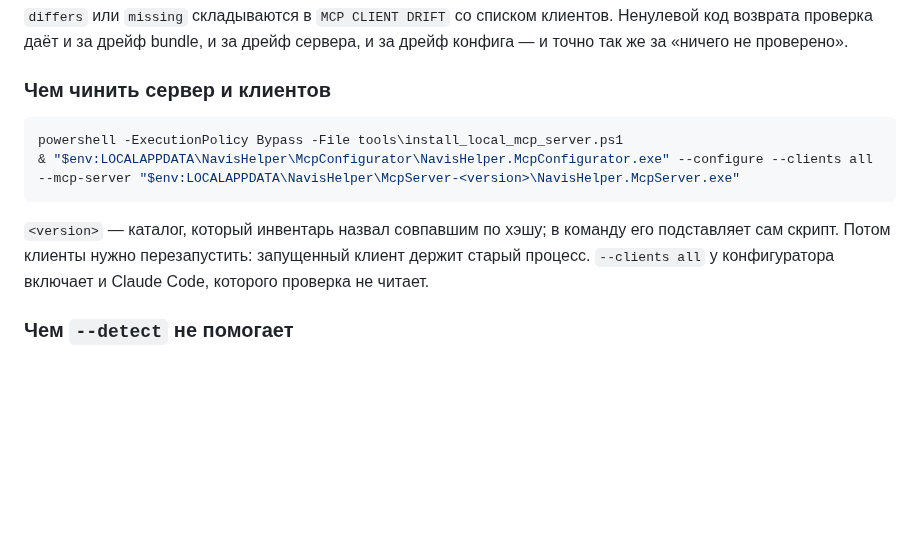
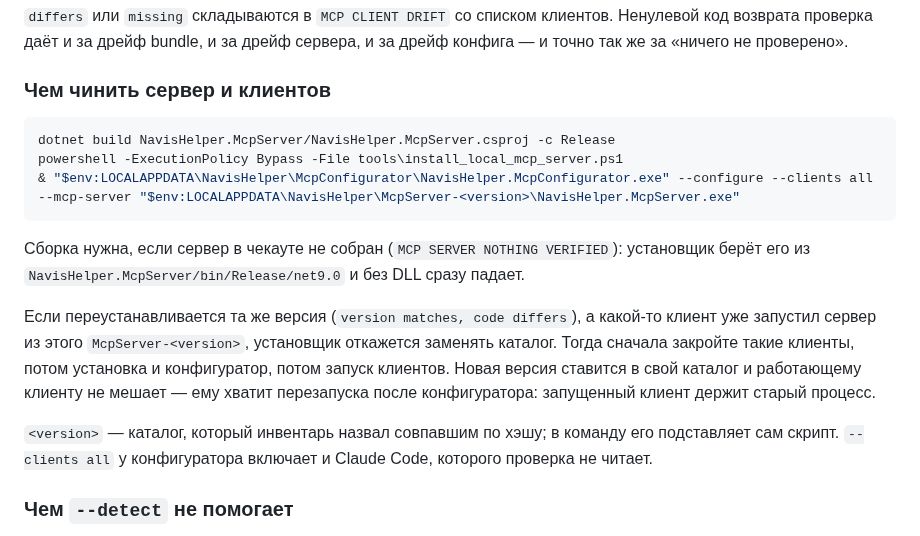
Before and after one commit to mikhalchankasm/NavisWorksMaster, a Markdown page: BUILD_BUNDLE_RULES.md, the part around the change. GitHub-like rendering; blank space fills up the shorter version.

Commit message:
docs: build the server first, and close clients before reinstalling the same version
Per review: without a built server the installer fails at once, and it refuses
to replace a version folder a running client still uses.

Co-Authored-By: Claude Opus 5.5 <noreply@anthropic.com>

````diff
--- a/BUILD_BUNDLE_RULES.md
+++ b/BUILD_BUNDLE_RULES.md
@@ -129,13 +129,22 @@ Claude Code держит серверы в собственных настрой
 ### Чем чинить сервер и клиентов
 
 ```powershell
+dotnet build NavisHelper.McpServer/NavisHelper.McpServer.csproj -c Release
 powershell -ExecutionPolicy Bypass -File tools\install_local_mcp_server.ps1
 & "$env:LOCALAPPDATA\NavisHelper\McpConfigurator\NavisHelper.McpConfigurator.exe" --configure --clients all --mcp-server "$env:LOCALAPPDATA\NavisHelper\McpServer-<version>\NavisHelper.McpServer.exe"
 ```
 
+Сборка нужна, если сервер в чекауте не собран (`MCP SERVER NOTHING VERIFIED`): установщик берёт
+его из `NavisHelper.McpServer/bin/Release/net9.0` и без DLL сразу падает.
+
+Если переустанавливается та же версия (`version matches, code differs`), а какой-то клиент
+уже запустил сервер из этого `McpServer-<version>`, установщик откажется заменять каталог.
+Тогда сначала закройте такие клиенты, потом установка и конфигуратор, потом запуск клиентов.
+Новая версия ставится в свой каталог и работающему клиенту не мешает — ему хватит перезапуска
+после конфигуратора: запущенный клиент держит старый процесс.
+
 `<version>` — каталог, который инвентарь назвал совпавшим по хэшу; в команду его подставляет
-сам скрипт. Потом клиенты нужно перезапустить: запущенный клиент держит старый процесс.
-`--clients all` у конфигуратора включает и Claude Code, которого проверка не читает.
+сам скрипт. `--clients all` у конфигуратора включает и Claude Code, которого проверка не читает.
 
 ### Чем `--detect` не помогает
 
````
